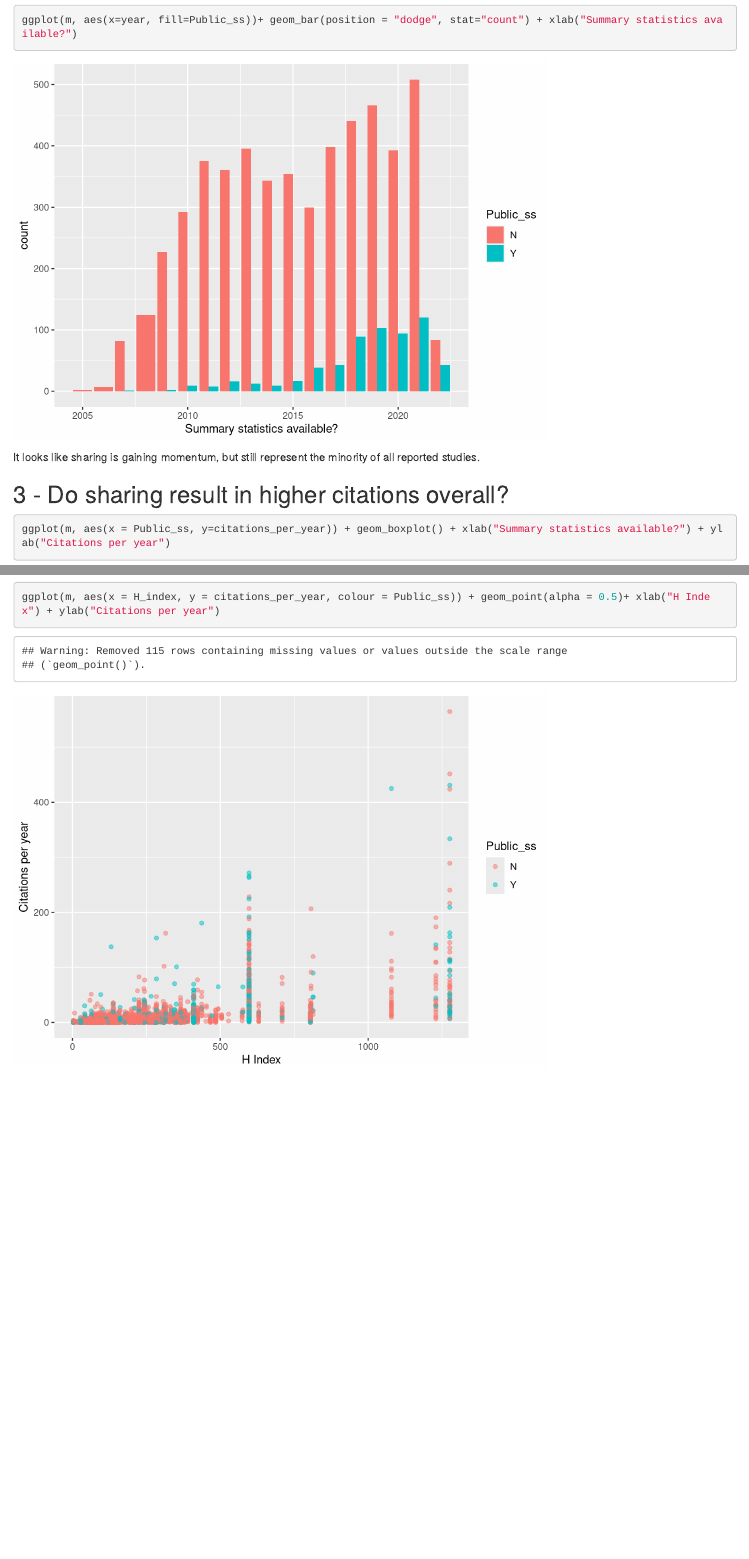
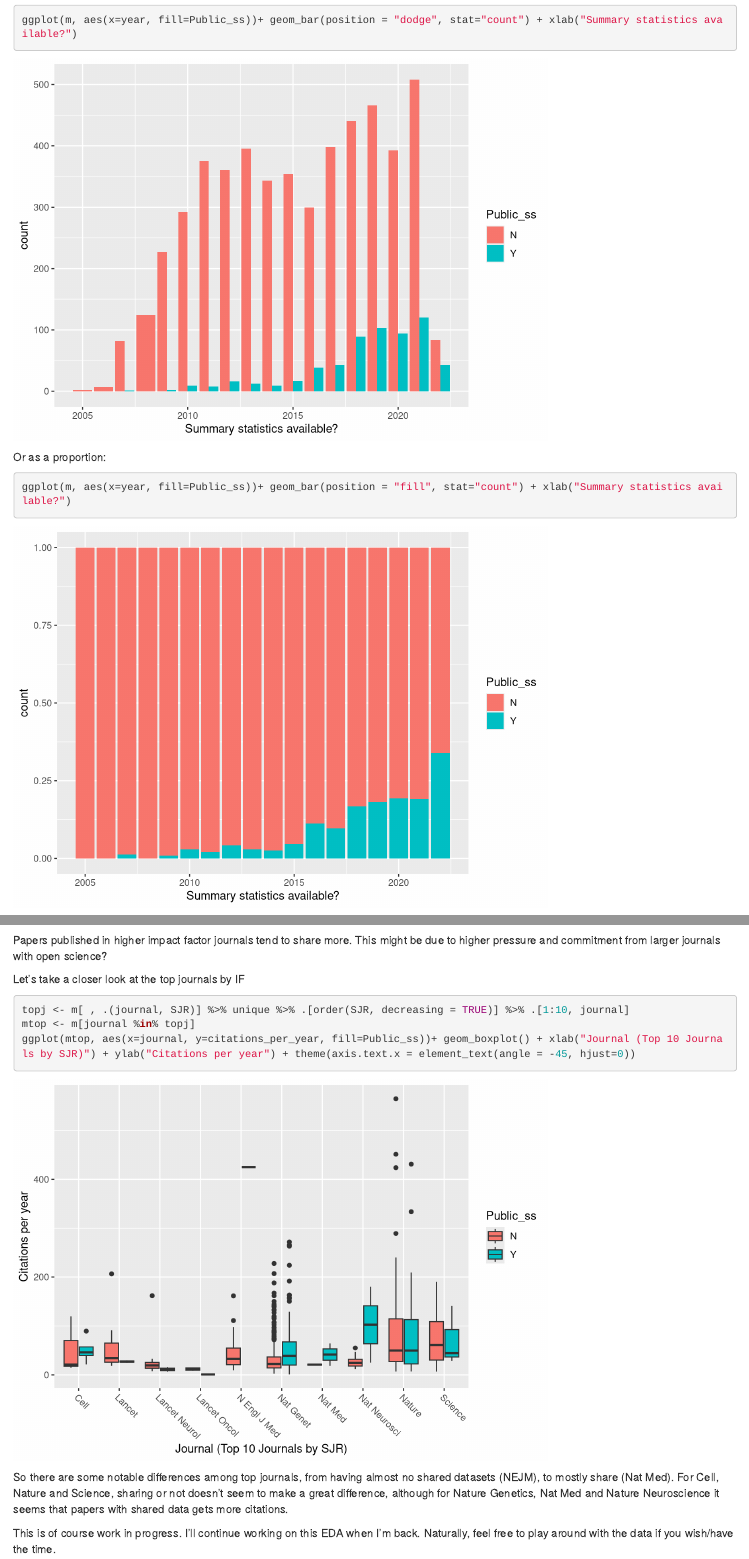
Before and after one commit to GRealesM/gwas-sharing, an R Markdown document (code/gwas_sharing_EDA.Rmd): the page in a window 1100 px wide, from 2910 px down, and a second part further down, joined at a grey line. Rendered offline with R 4.5, knitr and Pandoc, with nearby package versions; some code elsewhere in the file could not run offline.

Commit message:
still some more things

````diff
--- a/code/gwas_sharing_EDA.Rmd
+++ b/code/gwas_sharing_EDA.Rmd
@@ -122,6 +122,13 @@ Most studies don't have shared summary statistics in GWAS catalog. Approximately
 ggplot(m, aes(x=year, fill=Public_ss))+ geom_bar(position = "dodge", stat="count") + xlab("Summary statistics available?")
 ```
 
+Or as a proportion:
+
+```{r}
+ggplot(m, aes(x=year, fill=Public_ss))+ geom_bar(position = "fill", stat="count") + xlab("Summary statistics available?")
+```
+
+
 It looks like sharing is gaining momentum, but still represent the minority of all reported studies.
 
 ## 3 - Do sharing result in higher citations overall?
@@ -162,5 +169,20 @@ We'd assume that IF will result with more citations, but is it associated with m
 ```{r}
 unique(m[, .(SJR, journal)]) %>% .[is.na(SJR)]
 ggplot(m, aes(x = Public_ss, y = SJR)) + geom_boxplot()+ ylab("SJR Impact factor")
-ggplot(m, aes(x = H_index, y = citations_per_year, colour = Public_ss)) + geom_point(alpha = 0.5)+ xlab("H Index") + ylab("Citations per year")
 ```
+
+Papers published in higher impact factor journals tend to share more. This might be due to higher pressure and commitment from larger journals with open science?
+
+
+Let's take a closer look at the top journals by IF
+
+```{r}
+topj <- m[ , .(journal, SJR)] %>% unique %>% .[order(SJR, decreasing = TRUE)] %>% .[1:10, journal]
+mtop <- m[journal %in% topj]
+ggplot(mtop, aes(x=journal, y=citations_per_year, fill=Public_ss))+ geom_boxplot() + xlab("Journal (Top 10 Journals by SJR)") + ylab("Citations per year") + theme(axis.text.x = element_text(angle = -45, hjust=0))
+```
+
+So there are some notable differences among top journals, from having almost no shared datasets (NEJM), to mostly share (Nat Med). For Cell, Nature and Science, sharing or not doesn't seem to make a great difference, although for Nature Genetics, Nat Med and Nature Neuroscience it seems that papers with shared data gets more citations.
+
+
+This is of course work in progress. I'll continue working on this EDA when I'm back. Naturally, feel free to play around with the data if you wish/have the time.
````
